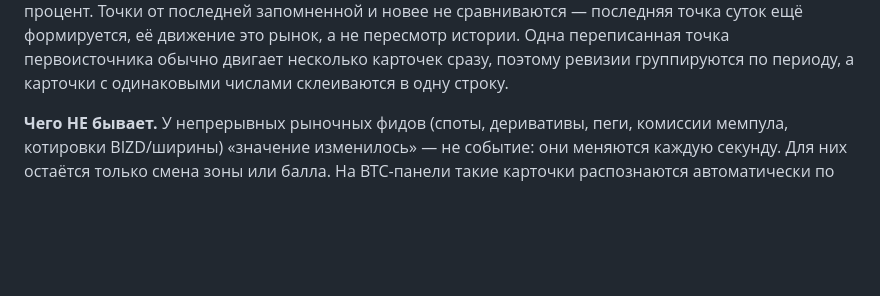
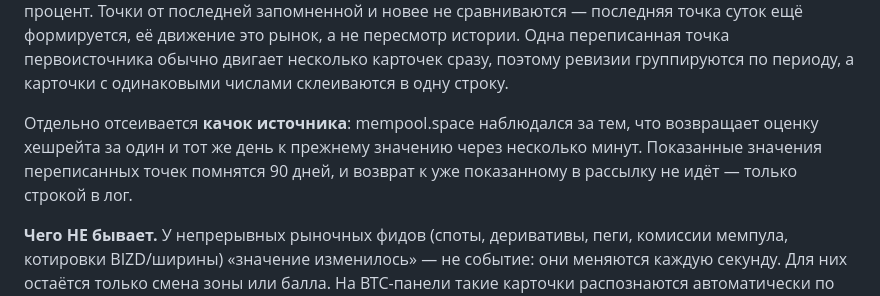
Before and after one commit to ML371KL/temp-zero-inode-838, a Markdown page: УВЕДОМЛЕНИЯ.md, the part around the change. Rendered like a GitHub page; blank space fills up the shorter version.

Commit message:
Документация: фильтр качков источника
Co-Authored-By: Claude Opus 4.8 <noreply@anthropic.com>

```diff
--- a/УВЕДОМЛЕНИЯ.md
+++ b/УВЕДОМЛЕНИЯ.md
@@ -22,6 +22,11 @@
 ещё формируется, её движение это рынок, а не пересмотр истории. Одна переписанная точка
 первоисточника обычно двигает несколько карточек сразу, поэтому ревизии группируются по периоду, а
 карточки с одинаковыми числами склеиваются в одну строку.
+
+Отдельно отсеивается **качок источника**: mempool.space наблюдался за тем, что возвращает оценку
+хешрейта за один и тот же день к прежнему значению через несколько минут. Показанные значения
+переписанных точек помнятся 90 дней, и возврат к уже показанному в рассылку не идёт — только
+строкой в лог.
 
 **Чего НЕ бывает.** У непрерывных рыночных фидов (споты, деривативы, пеги, комиссии мемпула,
 котировки BIZD/ширины) «значение изменилось» — не событие: они меняются каждую секунду. Для них
```
